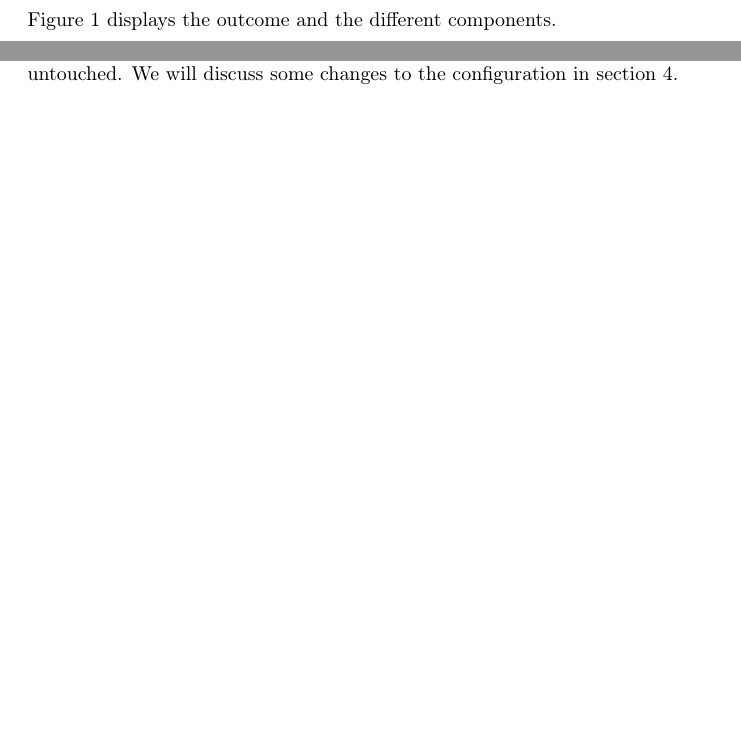
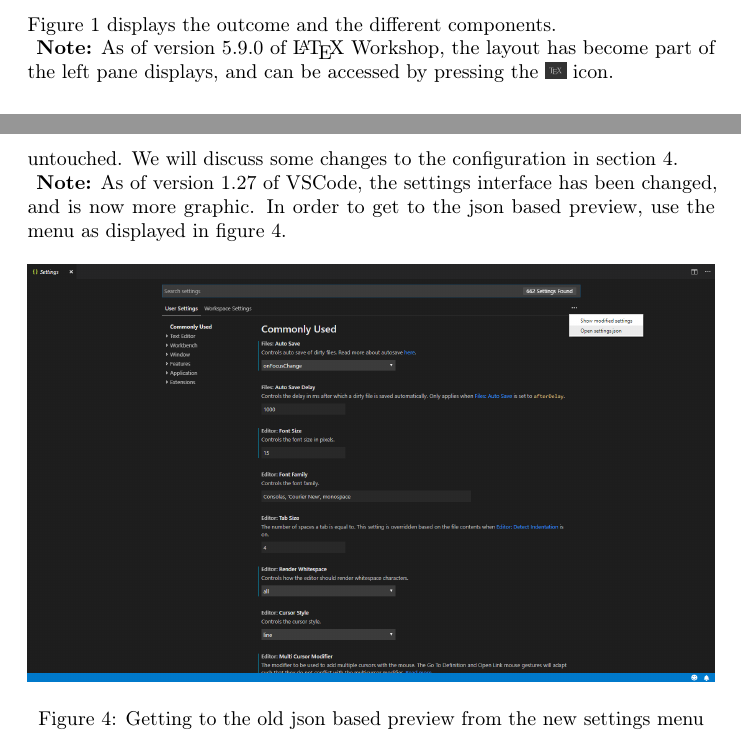
Before and after one commit to dan1994/latex-in-vscode, a LaTeX document (src/latex_with_vs_code.tex): two parts of pages 1 and 3 of 5 before the commit and two parts of pages 2 and 4 of 6 after it, joined at a grey line, cut so that both start at the same text, the shorter picture padded with empty space. Compiled offline with pdfLaTeX.

Commit message:
Added fixes that relate to version 1.27 of VSCode and version 5.9.0 of LaTeX Workshop

```diff
--- a/src/latex_with_vs_code.tex
+++ b/src/latex_with_vs_code.tex
@@ -40,12 +40,13 @@ At the conclusion of this basic setup, you will have everything you need to get
 	\item{An outline of your \latex document}
 	\item{Error and warning pane}
 \end{itemize}
-Figure \ref{fig:vscode_with_latex_highlights} displays the outcome and the different components.
+Figure \ref{fig:vscode_with_latex_highlights} displays the outcome and the different components.\\
 \begin{figure}
 	\includegraphics[width=\linewidth]{../resources/vscode_with_latex_highlights.png}
 	\caption{Green: Code Highlighting, Red: Preview, Blue: Outline, Yellow: Errors and Warnings}
 	\label{fig:vscode_with_latex_highlights}
 \end{figure}
+\textbf{Note:} As of version 5.9.0 of \latex Workshop, the layout has become part of the left pane displays, and can be accessed by pressing the \icon{tex_icon.png}{0.3} icon.
 
 \subsection{\latex Compiler Installation}
 The first thing that is required is a compiler for \latex. The suggested compiler is \href{https://www.tug.org/texlive/}{TeX Live} for Windows and Linux, and \href{https://www.tug.org/mactex/}{MacTex} for MacOS.\\
@@ -73,11 +74,17 @@ In VSCode, each extension may define commands that can be run by the user. To ru
 Each extension also has its own settings that are controlled through the settings window of VSCode. The settings are grouped by category, and each extension has its own group.\\
 To open the settings window go to \texttt{File -> Preferences -> Settings}, or use the \texttt{Ctrl+,} shortcut.\\
 As can be seen in figure \ref{fig:settings_window}, The settings menu is split into two panes. The left pane shows all settings in their default values, while the right pane shows user (or workspace) settings that differ from the default.\\
-\latex Workshop has a lot of configuration options, but it will work just fine left untouched. We will discuss some changes to the configuration in section \ref{sec:seperating_sources_from_outputs}.
+\latex Workshop has a lot of configuration options, but it will work just fine left untouched. We will discuss some changes to the configuration in section \ref{sec:seperating_sources_from_outputs}.\\
 \begin{figure}
 	\includegraphics[width=\linewidth]{../resources/settings_window.png}
 	\caption{The settings window with a view of the \latex Workshop settings}
 	\label{fig:settings_window}
+\end{figure}
+\textbf{Note:} As of version 1.27 of VSCode, the settings interface has been changed, and is now more graphic. In order to get to the json based preview, use the menu as displayed in figure \ref{fig:v1_27_settings}.
+\begin{figure}[h!]
+	\includegraphics[width=\linewidth]{../resources/v1_27_settings.png}
+	\caption{Getting to the old json based preview from the new settings menu}
+	\label{fig:v1_27_settings}
 \end{figure}
 
 
```
Also changed, not shown: resources/tex_icon.png (added), resources/v1_27_settings.png (added).
